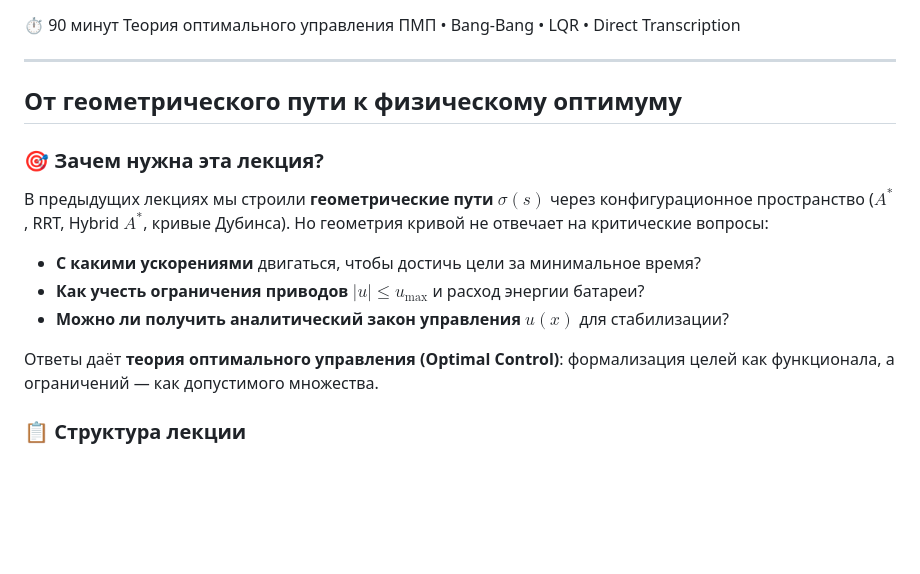
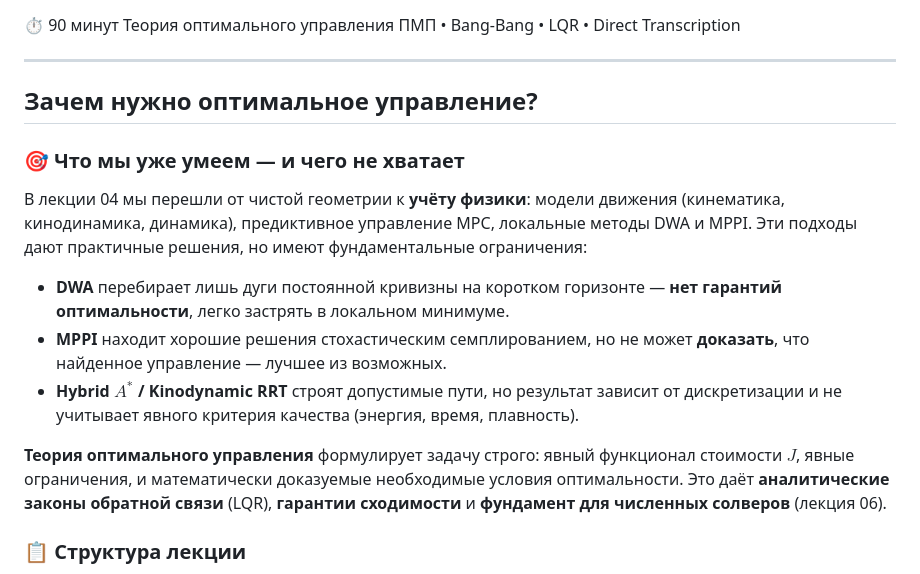
Before and after one commit to MrBoriska/lectures_robotics_planning, a Markdown page: lectures/lecture-05/lecture-05.md, the part around the change. GitHub-like rendering; blank space fills up the shorter version.

Commit message:
fix(lecture-05): correct intro references to Lecture 04 content
Lecture 04 already covers motion models, MPC, DWA, and MPPI — not
just geometric paths. Rewrite the intro to accurately reference what
students already know (DWA, MPPI, Hybrid A*, Kinodynamic RRT) and
clearly articulate what Optimal Control adds: formal cost functional,
provable optimality conditions, analytical feedback laws (LQR),
convergence guarantees, and the foundation for numerical solvers.

```diff
--- a/lectures/lecture-05/lecture-05.md
+++ b/lectures/lecture-05/lecture-05.md
@@ -28,21 +28,21 @@ math: katex
 
 <!-- _header: "Лекция 05 | Введение" -->
 
-## От геометрического пути к физическому оптимуму
+## Зачем нужно оптимальное управление?
 
 <div class="grid-2 mt-2">
 
 <div class="card card-accent">
 
-### 🎯 Зачем нужна эта лекция?
+### 🎯 Что мы уже умеем — и чего не хватает
 
-В предыдущих лекциях мы строили **геометрические пути** $\sigma(s)$ через конфигурационное пространство ($A^*$, RRT, Hybrid $A^*$, кривые Дубинса). Но геометрия кривой не отвечает на критические вопросы:
+В лекции 04 мы перешли от чистой геометрии к **учёту физики**: модели движения (кинематика, кинодинамика, динамика), предиктивное управление MPC, локальные методы DWA и MPPI. Эти подходы дают практичные решения, но имеют фундаментальные ограничения:
 
-- **С какими ускорениями** двигаться, чтобы достичь цели за минимальное время?
-- **Как учесть ограничения приводов** $|u| \le u_{\max}$ и расход энергии батареи?
-- **Можно ли получить аналитический закон управления** $u(x)$ для стабилизации?
+- **DWA** перебирает лишь дуги постоянной кривизны на коротком горизонте — **нет гарантий оптимальности**, легко застрять в локальном минимуме.
+- **MPPI** находит хорошие решения стохастическим семплированием, но не может **доказать**, что найденное управление — лучшее из возможных.
+- **Hybrid $A^*$ / Kinodynamic RRT** строят допустимые пути, но результат зависит от дискретизации и не учитывает явного критерия качества (энергия, время, плавность).
 
-Ответы даёт **теория оптимального управления (Optimal Control)**: формализация целей как функционала, а ограничений — как допустимого множества.
+**Теория оптимального управления** формулирует задачу строго: явный функционал стоимости $J$, явные ограничения, и математически доказуемые необходимые условия оптимальности. Это даёт **аналитические законы обратной связи** (LQR), **гарантии сходимости** и **фундамент для численных солверов** (лекция 06).
 
 </div>
 
```
